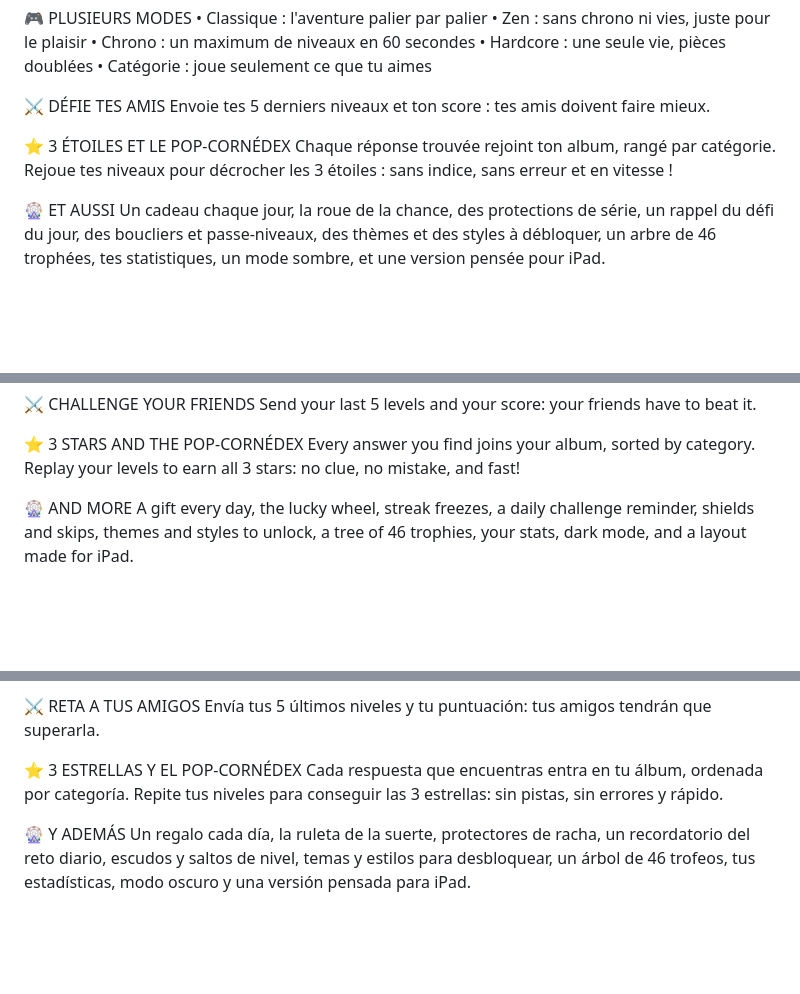
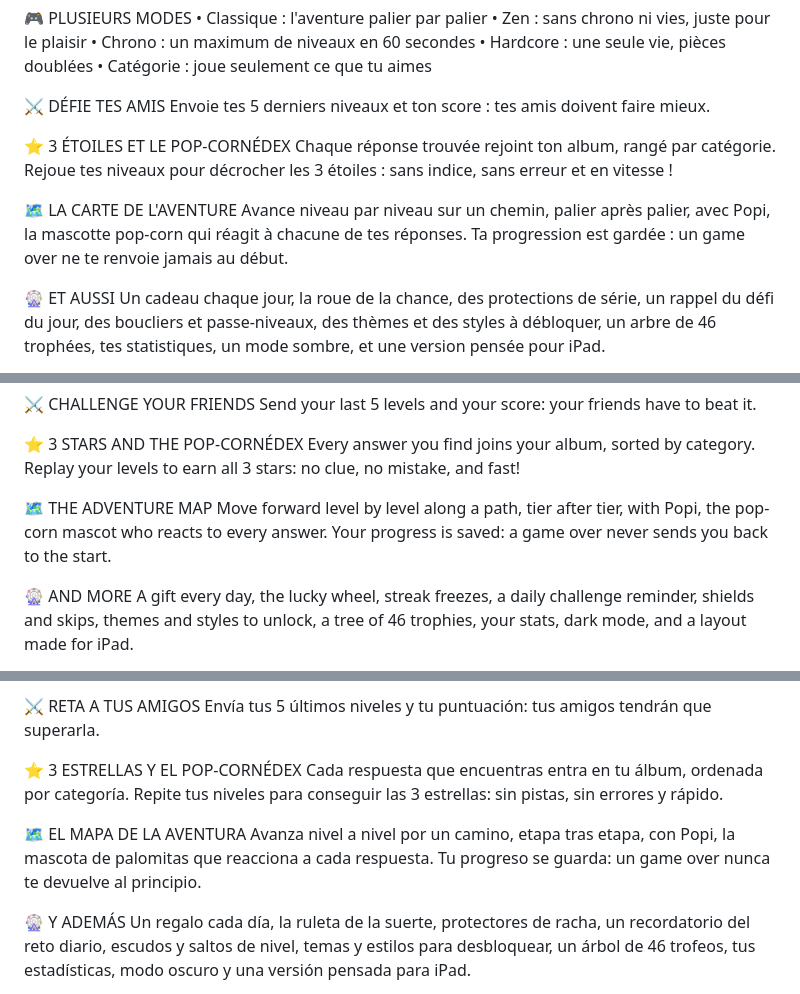
Before and after one commit to hugobsqtgames/PopCornAlchemyApp, a Markdown page: store/FICHE_APP_STORE.md, 3 parts joined by grey strips. Rendered like a GitHub page; blank space fills up the shorter version.

Commit message:
Notes and App Store text: 1.0 ships the map and Popi
Co-Authored-By: Claude Opus 5.5 <noreply@anthropic.com>
Claude-Session: https://claude.ai/code/session_01BLg6ohMHupyk41E3TuaGCT

```diff
--- a/store/FICHE_APP_STORE.md
+++ b/store/FICHE_APP_STORE.md
@@ -82,6 +82,9 @@ Envoie tes 5 derniers niveaux et ton score : tes amis doivent faire mieux.
 ⭐ 3 ÉTOILES ET LE POP-CORNÉDEX
 Chaque réponse trouvée rejoint ton album, rangé par catégorie. Rejoue tes niveaux pour décrocher les 3 étoiles : sans indice, sans erreur et en vitesse !
 
+🗺️ LA CARTE DE L'AVENTURE
+Avance niveau par niveau sur un chemin, palier après palier, avec Popi, la mascotte pop-corn qui réagit à chacune de tes réponses. Ta progression est gardée : un game over ne te renvoie jamais au début.
+
 🎡 ET AUSSI
 Un cadeau chaque jour, la roue de la chance, des protections de série, un rappel du défi du jour, des boucliers et passe-niveaux, des thèmes et des styles à débloquer, un arbre de 46 trophées, tes statistiques, un mode sombre, et une version pensée pour iPad.
 
@@ -135,6 +138,9 @@ Send your last 5 levels and your score: your friends have to beat it.
 
 ⭐ 3 STARS AND THE POP-CORNÉDEX
 Every answer you find joins your album, sorted by category. Replay your levels to earn all 3 stars: no clue, no mistake, and fast!
+
+🗺️ THE ADVENTURE MAP
+Move forward level by level along a path, tier after tier, with Popi, the pop-corn mascot who reacts to every answer. Your progress is saved: a game over never sends you back to the start.
 
 🎡 AND MORE
 A gift every day, the lucky wheel, streak freezes, a daily challenge reminder, shields and skips, themes and styles to unlock, a tree of 46 trophies, your stats, dark mode, and a layout made for iPad.
@@ -190,6 +196,9 @@ Envía tus 5 últimos niveles y tu puntuación: tus amigos tendrán que superarl
 ⭐ 3 ESTRELLAS Y EL POP-CORNÉDEX
 Cada respuesta que encuentras entra en tu álbum, ordenada por categoría. Repite tus niveles para conseguir las 3 estrellas: sin pistas, sin errores y rápido.
 
+🗺️ EL MAPA DE LA AVENTURA
+Avanza nivel a nivel por un camino, etapa tras etapa, con Popi, la mascota de palomitas que reacciona a cada respuesta. Tu progreso se guarda: un game over nunca te devuelve al principio.
+
 🎡 Y ADEMÁS
 Un regalo cada día, la ruleta de la suerte, protectores de racha, un recordatorio del reto diario, escudos y saltos de nivel, temas y estilos para desbloquear, un árbol de 46 trofeos, tus estadísticas, modo oscuro y una versión pensada para iPad.
 
```
Also changed, not shown: docs/SUIVI_PROJET.md (+5 -3 lines), store/VERSION_1_1.md (+11 -6 lines).
